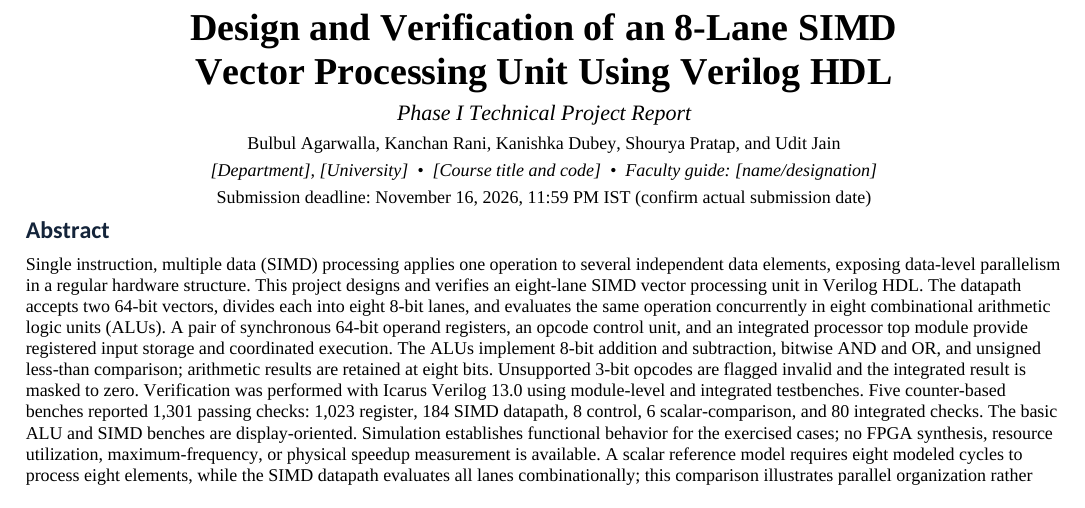
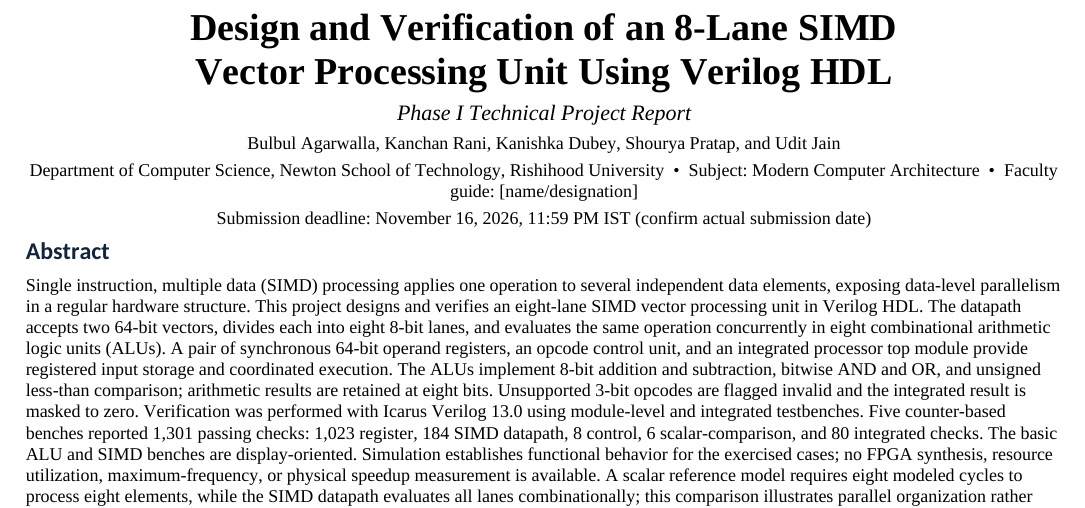
Before and after one commit to bulbul-agarwalla/SIMD-Vector-Processing-Unit, a LaTeX paper (docs/ieee_report/ieee_simd_report.tex): part of page 1 of 5, cut so that both start at the same text. The pictures show the PDF file docs/ieee_report/ieee_simd_report.pdf that the author committed with the source.

Commit message:
docs: add university and subject details

```diff
--- a/docs/ieee_report/ieee_simd_report.tex
+++ b/docs/ieee_report/ieee_simd_report.tex
@@ -4,7 +4,7 @@
 \graphicspath{{figures/}}
 \title{Design and Verification of an 8-Lane SIMD Vector Processing Unit Using Verilog HDL}
 \author{\IEEEauthorblockN{Bulbul Agarwalla, Kanchan Rani, Kanishka Dubey, Shourya Pratap, and Udit Jain}
-\IEEEauthorblockA{[Department], [University]\\[Course title and code]\\Faculty guide: [name/designation]\\Phase I report; deadline November 16, 2026, 11:59 PM IST (confirm actual submission date)}}
+\IEEEauthorblockA{Department of Computer Science, Newton School of Technology, Rishihood University\\Subject: Modern Computer Architecture\\Faculty guide: [name/designation]\\Phase I report; deadline November 16, 2026, 11:59 PM IST (confirm actual submission date)}}
 \begin{document}\maketitle
 \begin{abstract}
 Single instruction, multiple data (SIMD) processing applies one operation to several independent data elements, exposing data-level parallelism in a regular hardware structure. This project designs and verifies an eight-lane SIMD vector processing unit in Verilog HDL. The datapath accepts two 64-bit vectors, divides each into eight 8-bit lanes, and evaluates the same operation concurrently in eight combinational arithmetic logic units (ALUs). A pair of synchronous 64-bit operand registers, an opcode control unit, and an integrated processor top module provide registered input storage and coordinated execution. The ALUs implement 8-bit addition and subtraction, bitwise AND and OR, and unsigned less-than comparison; arithmetic results are retained at eight bits. Unsupported 3-bit opcodes are flagged invalid and the integrated result is masked to zero. Verification with Icarus Verilog 13.0 used module-level and integrated testbenches. Five counter-based benches reported 1,301 passing checks: 1,023 register, 184 SIMD datapath, 8 control, 6 scalar-comparison, and 80 integrated checks. The basic ALU and SIMD benches are display-oriented. Simulation establishes behavior for exercised cases; no FPGA synthesis, resource utilization, maximum-frequency, or physical speedup measurement is available. A scalar reference model takes eight modeled cycles to process eight elements, while the SIMD datapath evaluates all lanes combinationally; this comparison illustrates parallel organization rather than measured hardware performance.
```
Also changed, not shown: docs/ieee_report/README.md, docs/ieee_report/ieee_simd_report.pdf, 1 other file.
